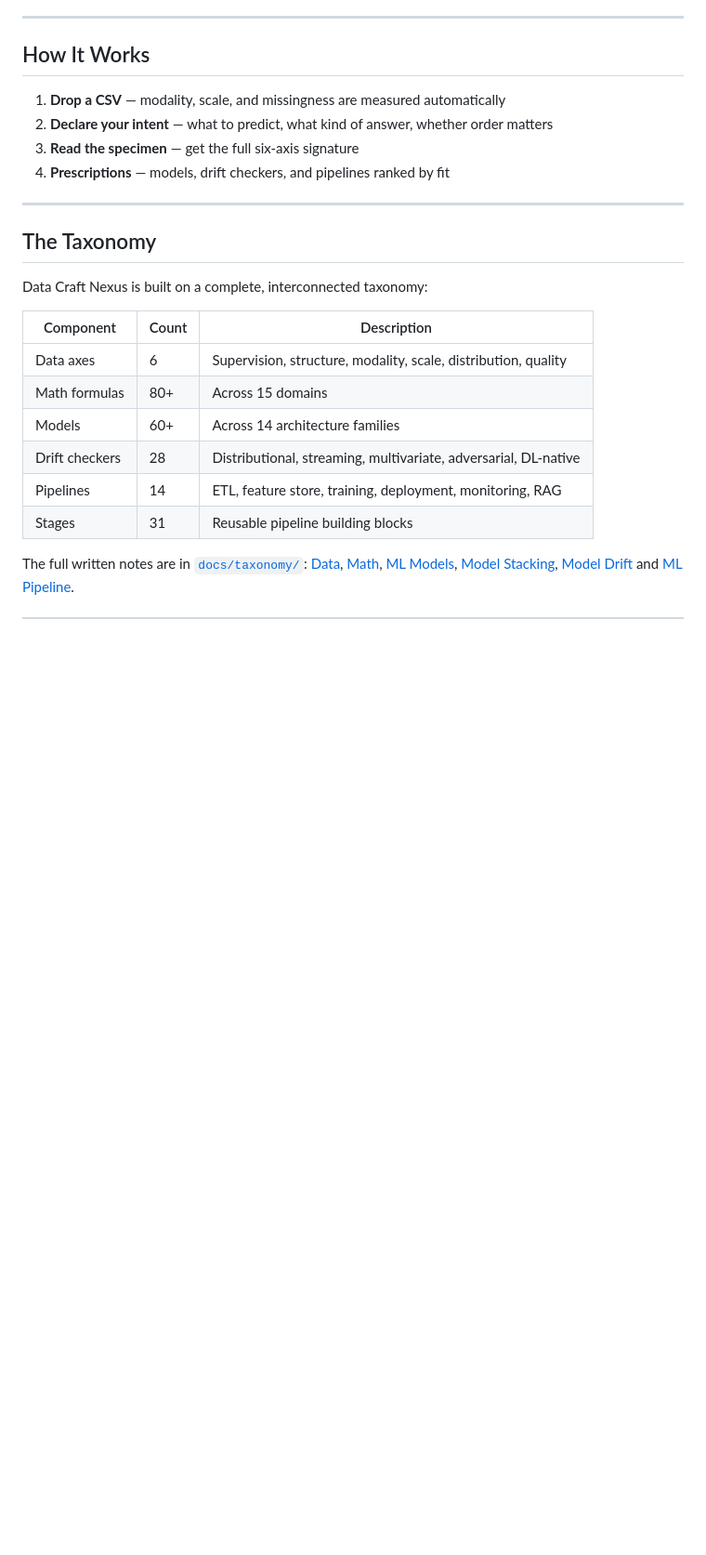
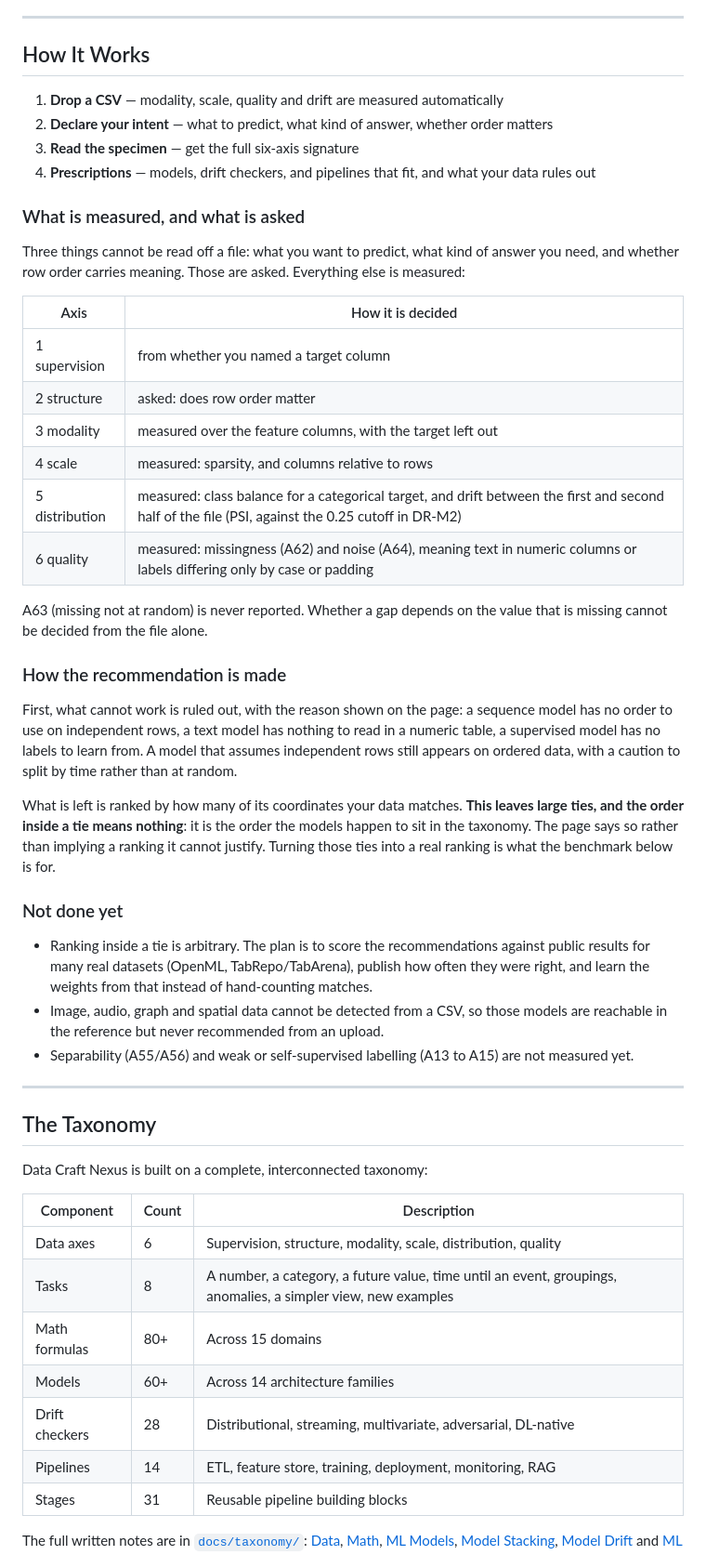
Before and after one commit to Aeternifrigus/Data-Craft-Nexus, a Markdown page: README.md, the part around one of its changes. Shown at 93% size. GitHub-like rendering; blank space fills up the shorter version.

Commit message:
README: what the instrument measures, what it asks, and what it can't rank yet

```diff
--- a/README.md
+++ b/README.md
@@ -20,10 +20,37 @@ Every code is clickable, down to the formula underneath.
 
 ## How It Works
 
-1. **Drop a CSV** — modality, scale, and missingness are measured automatically
+1. **Drop a CSV** — modality, scale, quality and drift are measured automatically
 2. **Declare your intent** — what to predict, what kind of answer, whether order matters
 3. **Read the specimen** — get the full six-axis signature
-4. **Prescriptions** — models, drift checkers, and pipelines ranked by fit
+4. **Prescriptions** — models, drift checkers, and pipelines that fit, and what your data rules out
+
+### What is measured, and what is asked
+
+Three things cannot be read off a file: what you want to predict, what kind of answer you need, and whether row order carries meaning. Those are asked. Everything else is measured:
+
+| Axis | How it is decided |
+|---|---|
+| 1 supervision | from whether you named a target column |
+| 2 structure | asked: does row order matter |
+| 3 modality | measured over the feature columns, with the target left out |
+| 4 scale | measured: sparsity, and columns relative to rows |
+| 5 distribution | measured: class balance for a categorical target, and drift between the first and second half of the file (PSI, against the 0.25 cutoff in DR-M2) |
+| 6 quality | measured: missingness (A62) and noise (A64), meaning text in numeric columns or labels differing only by case or padding |
+
+A63 (missing not at random) is never reported. Whether a gap depends on the value that is missing cannot be decided from the file alone.
+
+### How the recommendation is made
+
+First, what cannot work is ruled out, with the reason shown on the page: a sequence model has no order to use on independent rows, a text model has nothing to read in a numeric table, a supervised model has no labels to learn from. A model that assumes independent rows still appears on ordered data, with a caution to split by time rather than at random.
+
+What is left is ranked by how many of its coordinates your data matches. **This leaves large ties, and the order inside a tie means nothing**: it is the order the models happen to sit in the taxonomy. The page says so rather than implying a ranking it cannot justify. Turning those ties into a real ranking is what the benchmark below is for.
+
+### Not done yet
+
+- Ranking inside a tie is arbitrary. The plan is to score the recommendations against public results for many real datasets (OpenML, TabRepo/TabArena), publish how often they were right, and learn the weights from that instead of hand-counting matches.
+- Image, audio, graph and spatial data cannot be detected from a CSV, so those models are reachable in the reference but never recommended from an upload.
+- Separability (A55/A56) and weak or self-supervised labelling (A13 to A15) are not measured yet.
 
 ---
 
@@ -34,6 +61,7 @@ Data Craft Nexus is built on a complete, interconnected taxonomy:
 | Component | Count | Description |
 |-----------|-------|-------------|
 | Data axes | 6 | Supervision, structure, modality, scale, distribution, quality |
+| Tasks | 8 | A number, a category, a future value, time until an event, groupings, anomalies, a simpler view, new examples |
 | Math formulas | 80+ | Across 15 domains |
 | Models | 60+ | Across 14 architecture families |
 | Drift checkers | 28 | Distributional, streaming, multivariate, adversarial, DL-native |
```
Also changed, not shown: other parts of README.md (+5 -2 lines).
